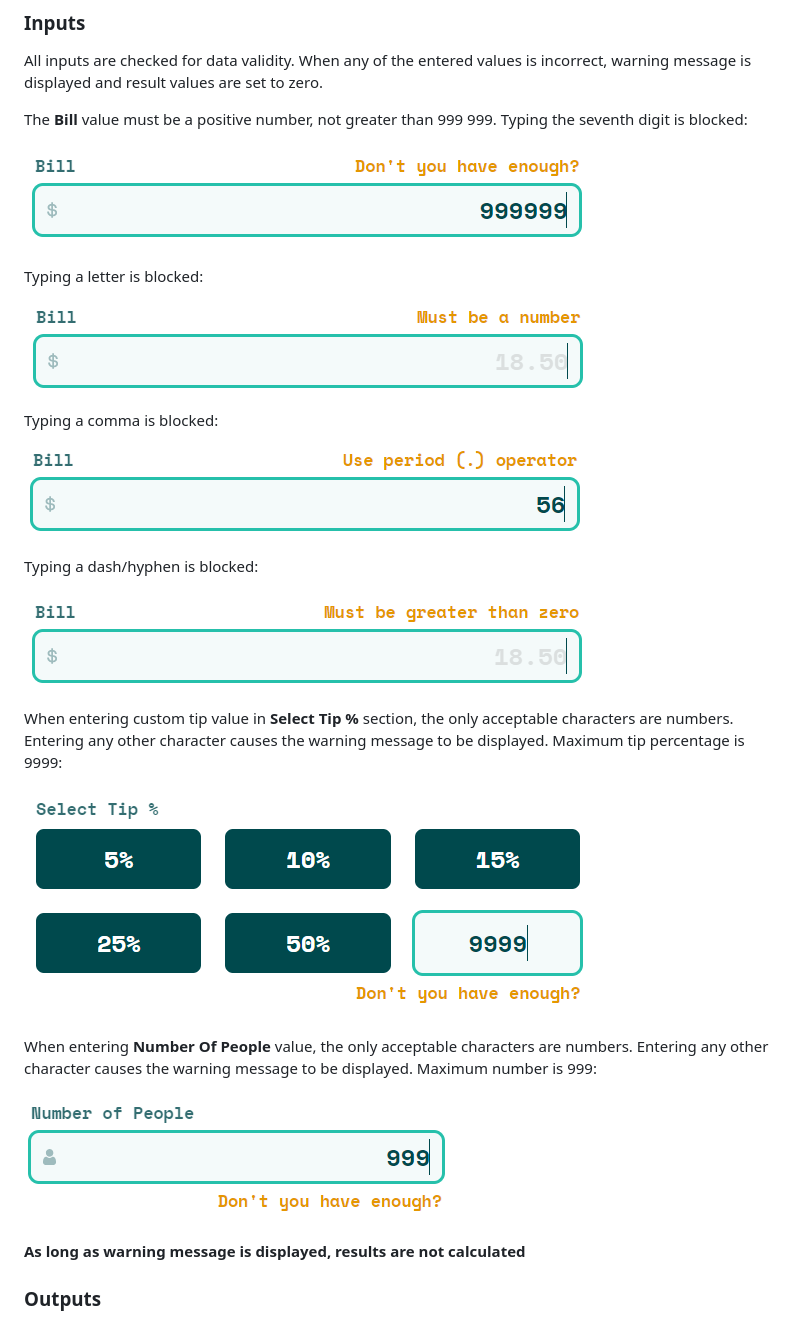
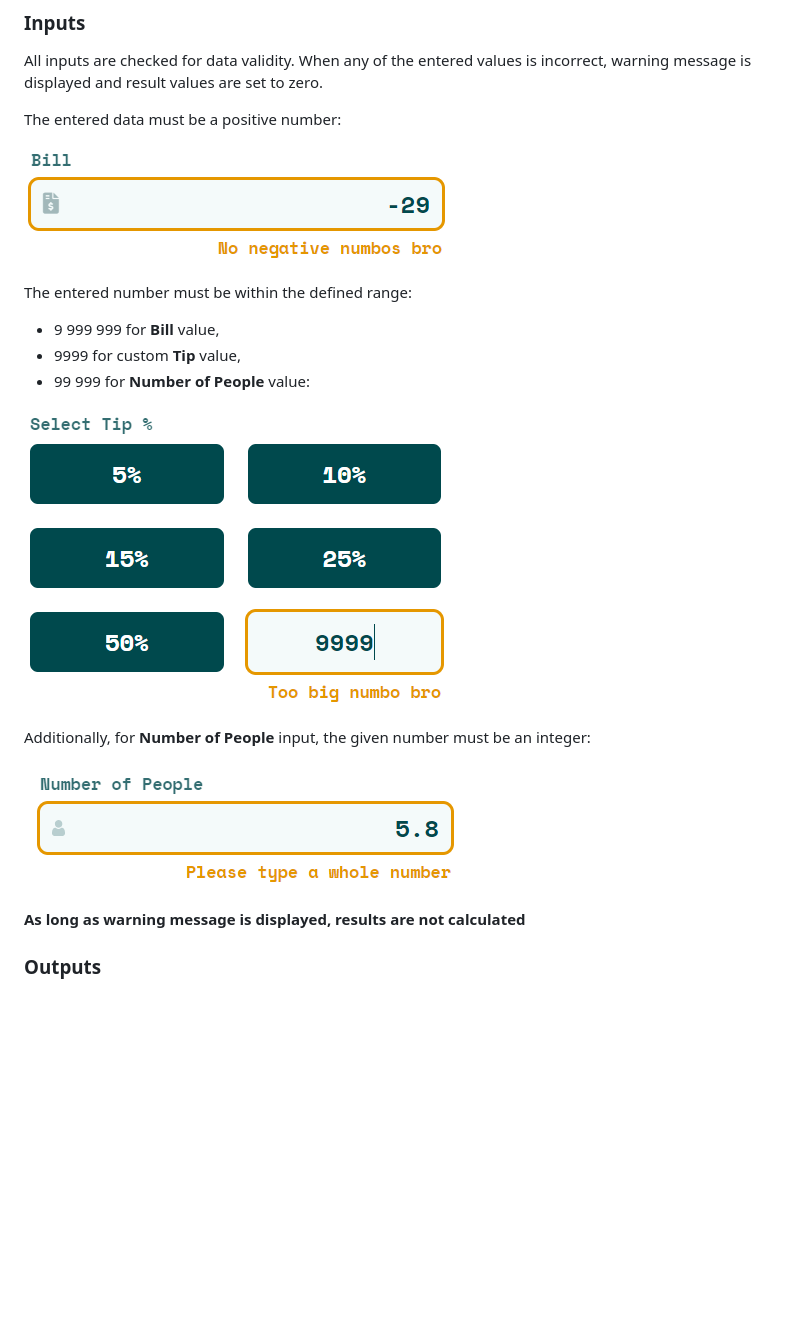
Before and after one commit to aviation4/Tip-calculator, a Markdown page: README.md, the part around the change printed below. GitHub-like rendering; pictures changed too: docs/bill/bill-max-number.png, docs/bill/bill-negative.png, docs/number-of-people/number-of-people-integer.png (added); blank space fills up the shorter version.

Commit message:
Futher updating of README

```diff
--- a/README.md
+++ b/README.md
@@ -86,29 +86,21 @@ By pressing **Reset** button, you can restore the app to the initial state.
 All inputs are checked for data validity. When any of the entered values is incorrect, warning message is displayed and result values are set to zero.
 
 
-The **Bill** value must be a positive number, not greater than 999 999. Typing the seventh digit is blocked:
+The entered data must be a positive number:
 
-![maximum number verification](/docs/bill/bill-max-number.png)
+![positive verification](/docs/bill/bill-negative.png)
 
-Typing a letter is blocked:
+The entered number must be within the defined range:
+- 9 999 999 for **Bill** value,
+- 9999 for custom **Tip** value,
+- 99 999 for **Number of People** value:
 
-![letter verification](/docs/bill/bill-letter.png)
+![maximum custom tip percentage verification](docs/tip-percentage/tip-percentage-custom-value-max.png)
 
-Typing a comma is blocked:
+Additionally, for **Number of People** input, the given number must be an integer:
 
-![comma verification](/docs/bill/bill-period.png)
+![whole number of people verification](docs/number-of-people/number-of-people-integer.png)
 
-Typing a dash/hyphen is blocked:
-
-![negative number verification](/docs/bill/bill-negative.png)
-
-When entering custom tip value in **Select Tip %** section, the only acceptable characters are numbers. Entering any other character causes the warning message to be displayed. Maximum tip percentage is 9999:
-
-![maximum tip percentage](docs/tip-percentage/tip-percentage-custom-value-max.png)
-
-When entering **Number Of People** value, the only acceptable characters are numbers. Entering any other character causes the warning message to be displayed. Maximum number is 999:
-
-![maximum number of people](docs/number-of-people/number-of-people-max.png)
 
 **As long as warning message is displayed, results are not calculated**
 
```
Also changed, not shown: other parts of README.md (+1 -1 lines), 1 other file.
